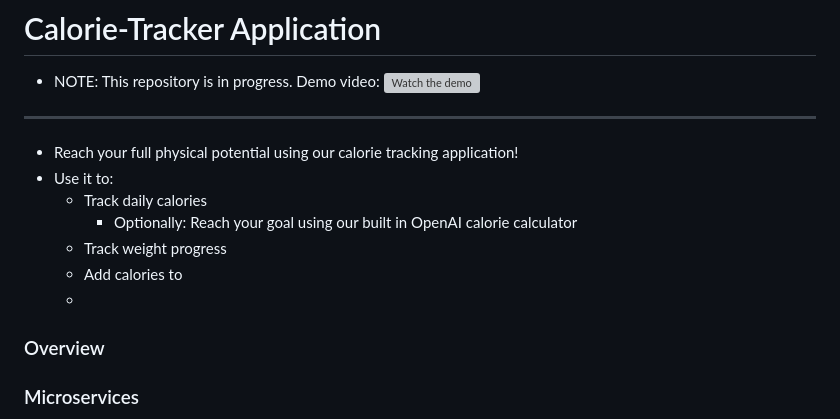
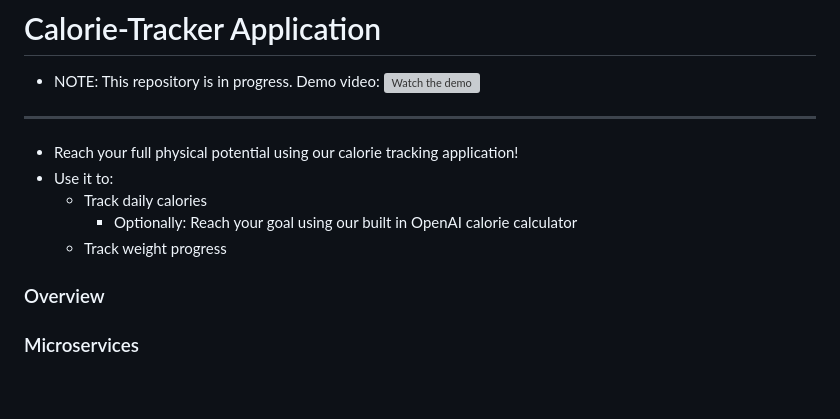
Before and after one commit to chrisbuild124/AI-Nutrition-Tracker, a Markdown page: README.md, the part around the change. GitHub-like rendering; blank space fills up the shorter version; grey boxes are pictures that could not be loaded.

```diff
--- a/README.md
+++ b/README.md
@@ -10,8 +10,6 @@ Demo video:
     - Track daily calories
         - Optionally: Reach your goal using our built in OpenAI calorie calculator
     - Track weight progress
-    - Add calories to
-    -
 
 ### Overview
 
```
